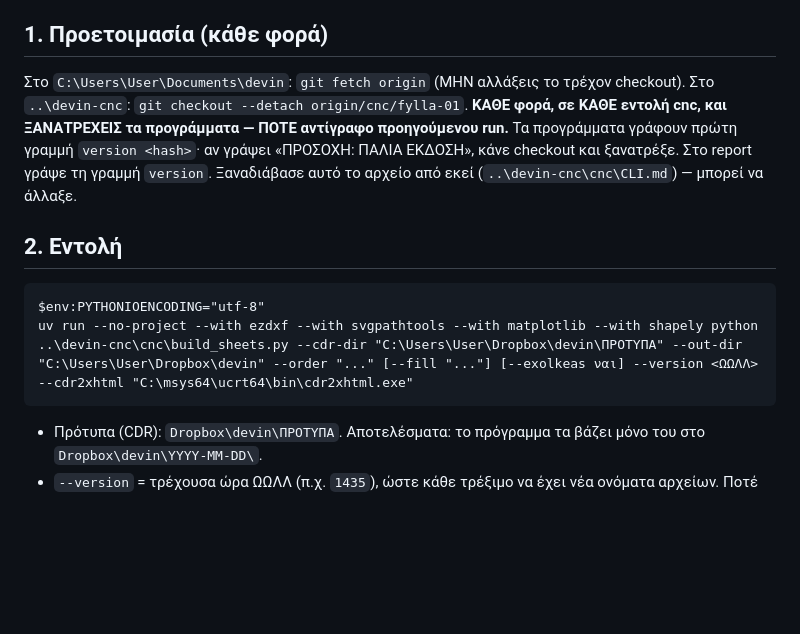
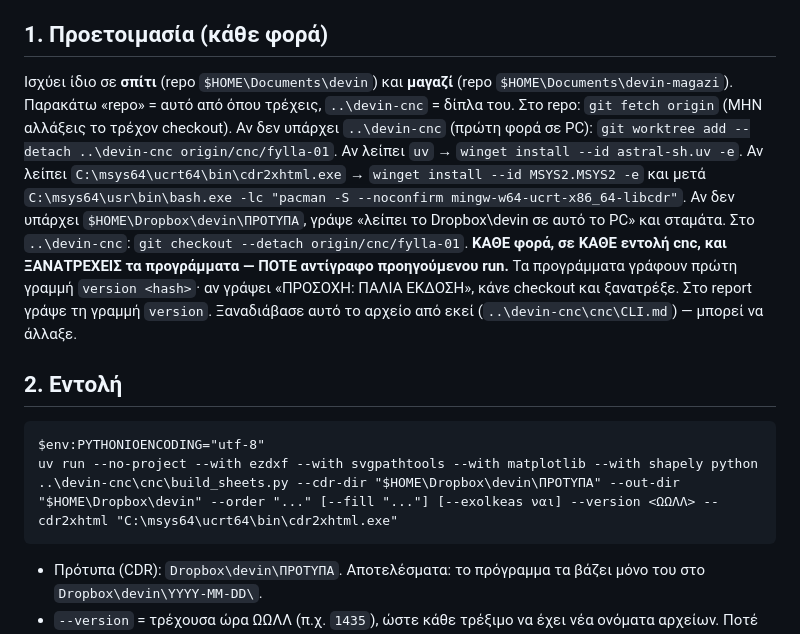
Before and after one commit to toukas80-lab/devin, a Markdown page: cnc/CLI.md, the part around the change. Rendered like a GitHub page; blank space fills up the shorter version.

Commit message:
cnc CLI.md: same for home and shop PC (paths via $HOME, first-run setup of devin-cnc/uv/cdr2xhtml)
Co-Authored-By: Theodoros Fountoukas <toukas80@gmail.com>

````diff
--- a/cnc/CLI.md
+++ b/cnc/CLI.md
@@ -11,13 +11,14 @@
 - Home Z: το λέει μέσα στην εντολή («home 20», «Z 20», «χομε 20»). Αν ΔΕΝ το πει, βγάλε DXF/PNG κανονικά αλλά ΟΧΙ NC, και γράψε στο τέλος «NC δεν βγήκε — πες home Z». ΠΟΤΕ μην το μαντέψεις ή κρατήσεις το προηγούμενο.
 
 ## 1. Προετοιμασία (κάθε φορά)
-Στο `C:\Users\User\Documents\devin`: `git fetch origin` (ΜΗΝ αλλάξεις το τρέχον checkout).
+Ισχύει ίδιο σε **σπίτι** (repo `$HOME\Documents\devin`) και **μαγαζί** (repo `$HOME\Documents\devin-magazi`). Παρακάτω «repo» = αυτό από όπου τρέχεις, `..\devin-cnc` = δίπλα του.
+Στο repo: `git fetch origin` (ΜΗΝ αλλάξεις το τρέχον checkout). Αν δεν υπάρχει `..\devin-cnc` (πρώτη φορά σε PC): `git worktree add --detach ..\devin-cnc origin/cnc/fylla-01`. Αν λείπει `uv` → `winget install --id astral-sh.uv -e`. Αν λείπει `C:\msys64\ucrt64\bin\cdr2xhtml.exe` → `winget install --id MSYS2.MSYS2 -e` και μετά `C:\msys64\usr\bin\bash.exe -lc "pacman -S --noconfirm mingw-w64-ucrt-x86_64-libcdr"`. Αν δεν υπάρχει `$HOME\Dropbox\devin\ΠΡΟΤΥΠΑ`, γράψε «λείπει το Dropbox\devin σε αυτό το PC» και σταμάτα.
 Στο `..\devin-cnc`: `git checkout --detach origin/cnc/fylla-01`. **ΚΑΘΕ φορά, σε ΚΑΘΕ εντολή cnc, και ΞΑΝΑΤΡΕΧΕΙΣ τα προγράμματα — ΠΟΤΕ αντίγραφο προηγούμενου run.** Τα προγράμματα γράφουν πρώτη γραμμή `version <hash>`· αν γράψει «ΠΡΟΣΟΧΗ: ΠΑΛΙΑ ΕΚΔΟΣΗ», κάνε checkout και ξανατρέξε. Στο report γράψε τη γραμμή `version`. Ξαναδιάβασε αυτό το αρχείο από εκεί (`..\devin-cnc\cnc\CLI.md`) — μπορεί να άλλαξε.
 
 ## 2. Εντολή
 ```
 $env:PYTHONIOENCODING="utf-8"
-uv run --no-project --with ezdxf --with svgpathtools --with matplotlib --with shapely python ..\devin-cnc\cnc\build_sheets.py --cdr-dir "C:\Users\User\Dropbox\devin\ΠΡΟΤΥΠΑ" --out-dir "C:\Users\User\Dropbox\devin" --order "..." [--fill "..."] [--exolkeas ναι] --version <ΩΩΛΛ> --cdr2xhtml "C:\msys64\ucrt64\bin\cdr2xhtml.exe"
+uv run --no-project --with ezdxf --with svgpathtools --with matplotlib --with shapely python ..\devin-cnc\cnc\build_sheets.py --cdr-dir "$HOME\Dropbox\devin\ΠΡΟΤΥΠΑ" --out-dir "$HOME\Dropbox\devin" --order "..." [--fill "..."] [--exolkeas ναι] --version <ΩΩΛΛ> --cdr2xhtml "C:\msys64\ucrt64\bin\cdr2xhtml.exe"
 ```
 - Πρότυπα (CDR): `Dropbox\devin\ΠΡΟΤΥΠΑ`. Αποτελέσματα: το πρόγραμμα τα βάζει μόνο του στο `Dropbox\devin\YYYY-MM-DD\`.
 - `--version` = τρέχουσα ώρα ΩΩΛΛ (π.χ. `1435`), ώστε κάθε τρέξιμο να έχει νέα ονόματα αρχείων. Ποτέ μην γράφεις πάνω σε υπάρχον αρχείο.
````
